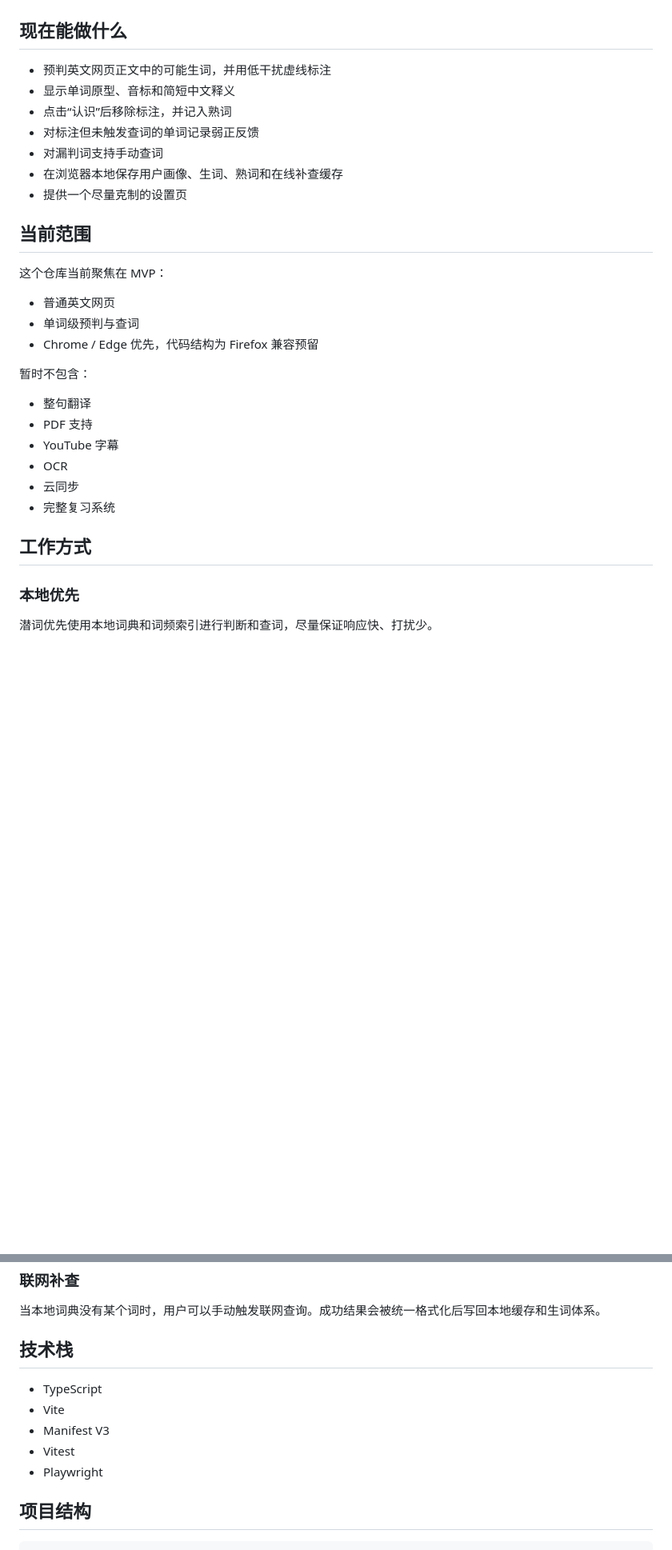
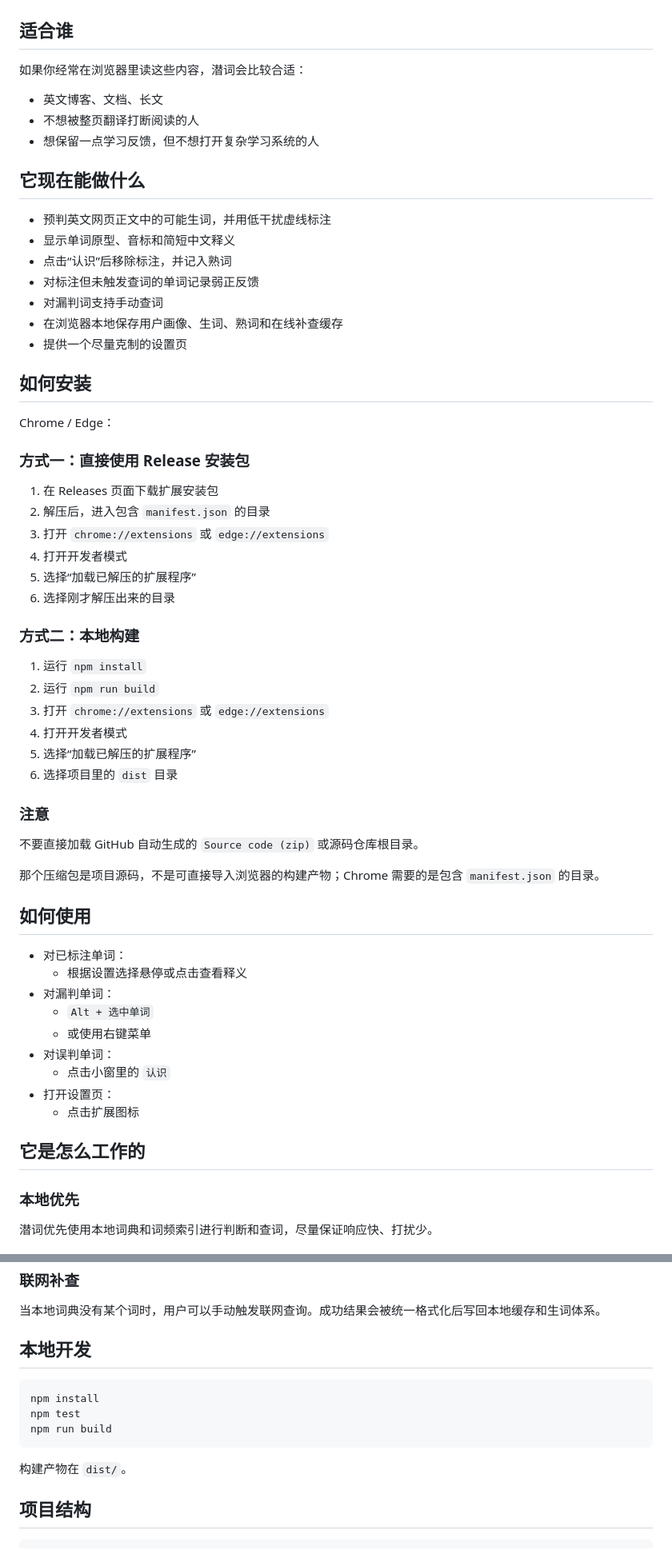
Before and after one commit to caulif/QianCi, a Markdown page: README.md, 2 parts joined by grey strips. Shown at 80% size. Rendered like a GitHub page; blank space fills up the shorter version.

Commit message:
docs: tighten readme structure

````diff
--- a/README.md
+++ b/README.md
@@ -33,7 +33,15 @@
 | --- | --- |
 | ![设置页面](./docs/screenshots/03-settings-panel.png) | ![生词列表](./docs/screenshots/04-vocab-list.png) |
 
-## 现在能做什么
+## 适合谁
+
+如果你经常在浏览器里读这些内容，潜词会比较合适：
+
+- 英文博客、文档、长文
+- 不想被整页翻译打断阅读的人
+- 想保留一点学习反馈，但不想打开复杂学习系统的人
+
+## 它现在能做什么
 
 - 预判英文网页正文中的可能生词，并用低干扰虚线标注
 - 显示单词原型、音标和简短中文释义
@@ -43,24 +51,47 @@
 - 在浏览器本地保存用户画像、生词、熟词和在线补查缓存
 - 提供一个尽量克制的设置页
 
-## 当前范围
+## 如何安装
 
-这个仓库当前聚焦在 MVP：
+Chrome / Edge：
 
-- 普通英文网页
-- 单词级预判与查词
-- Chrome / Edge 优先，代码结构为 Firefox 兼容预留
+### 方式一：直接使用 Release 安装包
 
-暂时不包含：
+1. 在 Releases 页面下载扩展安装包
+2. 解压后，进入包含 `manifest.json` 的目录
+3. 打开 `chrome://extensions` 或 `edge://extensions`
+4. 打开开发者模式
+5. 选择“加载已解压的扩展程序”
+6. 选择刚才解压出来的目录
 
-- 整句翻译
-- PDF 支持
-- YouTube 字幕
-- OCR
-- 云同步
-- 完整复习系统
+### 方式二：本地构建
 
-## 工作方式
+1. 运行 `npm install`
+2. 运行 `npm run build`
+3. 打开 `chrome://extensions` 或 `edge://extensions`
+4. 打开开发者模式
+5. 选择“加载已解压的扩展程序”
+6. 选择项目里的 `dist` 目录
+
+### 注意
+
+不要直接加载 GitHub 自动生成的 `Source code (zip)` 或源码仓库根目录。
+
+那个压缩包是项目源码，不是可直接导入浏览器的构建产物；Chrome 需要的是包含 `manifest.json` 的目录。
+
+## 如何使用
+
+- 对已标注单词：
+  - 根据设置选择悬停或点击查看释义
+- 对漏判单词：
+  - `Alt + 选中单词`
+  - 或使用右键菜单
+- 对误判单词：
+  - 点击小窗里的 `认识`
+- 打开设置页：
+  - 点击扩展图标
+
+## 它是怎么工作的
 
 ### 本地优先
 
@@ -80,13 +111,15 @@
 
 当本地词典没有某个词时，用户可以手动触发联网查询。成功结果会被统一格式化后写回本地缓存和生词体系。
 
-## 技术栈
+## 本地开发
 
-- TypeScript
-- Vite
-- Manifest V3
-- Vitest
-- Playwright
+```bash
+npm install
+npm test
+npm run build
+```
+
+构建产物在 `dist/`。
 
 ## 项目结构
 
````
Also changed, not shown: other parts of README.md (+0 -55 lines).
